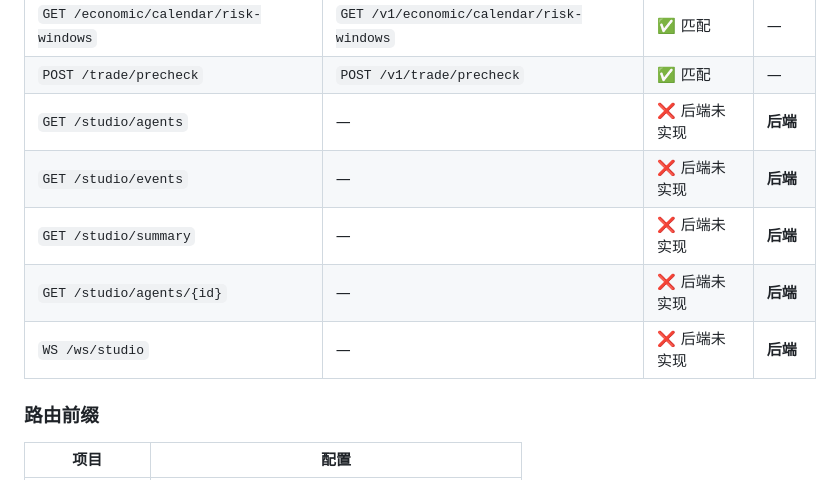
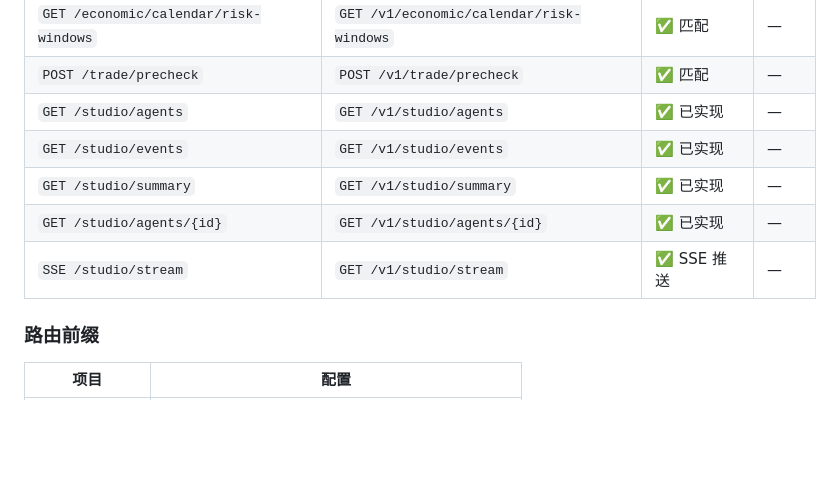
Before and after one commit to Hugo-Liang93/Anteater, a Markdown page: docs/FRONTEND_BACKEND_INTEGRATION.md, the part around the change. Drawn GitHub-style; blank space fills up the shorter version.

```diff
--- a/docs/FRONTEND_BACKEND_INTEGRATION.md
+++ b/docs/FRONTEND_BACKEND_INTEGRATION.md
@@ -22,11 +22,11 @@
 | `GET /monitoring/queues` | `GET /v1/monitoring/queues` | ⚠️ 字段名混乱 | 双方 |
 | `GET /economic/calendar/risk-windows` | `GET /v1/economic/calendar/risk-windows` | ✅ 匹配 | — |
 | `POST /trade/precheck` | `POST /v1/trade/precheck` | ✅ 匹配 | — |
-| `GET /studio/agents` | — | ❌ 后端未实现 | **后端** |
-| `GET /studio/events` | — | ❌ 后端未实现 | **后端** |
-| `GET /studio/summary` | — | ❌ 后端未实现 | **后端** |
-| `GET /studio/agents/{id}` | — | ❌ 后端未实现 | **后端** |
-| `WS /ws/studio` | — | ❌ 后端未实现 | **后端** |
+| `GET /studio/agents` | `GET /v1/studio/agents` | ✅ 已实现 | — |
+| `GET /studio/events` | `GET /v1/studio/events` | ✅ 已实现 | — |
+| `GET /studio/summary` | `GET /v1/studio/summary` | ✅ 已实现 | — |
+| `GET /studio/agents/{id}` | `GET /v1/studio/agents/{id}` | ✅ 已实现 | — |
+| `SSE /studio/stream` | `GET /v1/studio/stream` | ✅ SSE 推送 | — |
 
 ### 路由前缀
 
```
Also changed, not shown: CLAUDE.md (+58 -0 lines).
